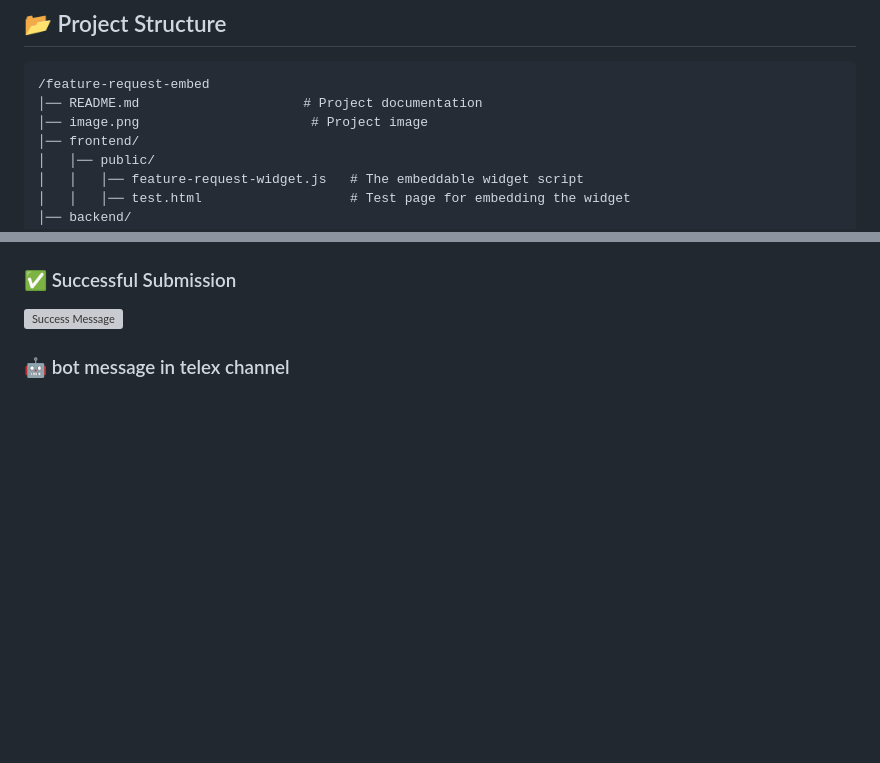
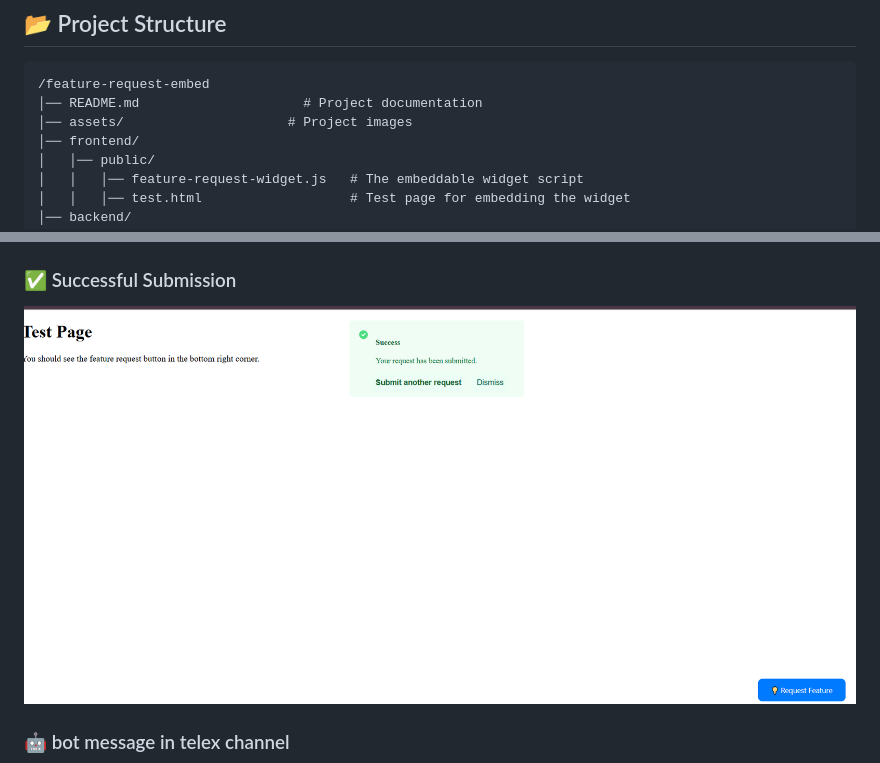
Before and after one commit to telexintegrations/Feature-requests-embed, a Markdown page: README.md, 2 parts joined by grey strips. Rendered like a GitHub page; blank space fills up the shorter version; grey boxes are pictures that could not be loaded.

Commit message:
docs: update images in README.md

````diff
--- a/README.md
+++ b/README.md
@@ -16,7 +16,7 @@ This project provides a **Feature Request Embed Widget** that allows users to su
 ```
 /feature-request-embed
 │── README.md                     # Project documentation
-│── image.png                      # Project image
+│── assets/                     # Project images
 │── frontend/
 │   │── public/
 │   │   │── feature-request-widget.js   # The embeddable widget script
@@ -116,5 +116,5 @@ Expected Response:
 
 ### ✅ Successful Submission
-![Success Message](https://via.placeholder.com/400x200?text=Success+Message)
+![Success Message](https://raw.githubusercontent.com/telexintegrations/Feature-requests-embed/refs/heads/main/assets/successmessage.png)
 
 ### 🤖 bot message in telex channel
````
Also changed, not shown: other parts of README.md (+2 -2 lines).
